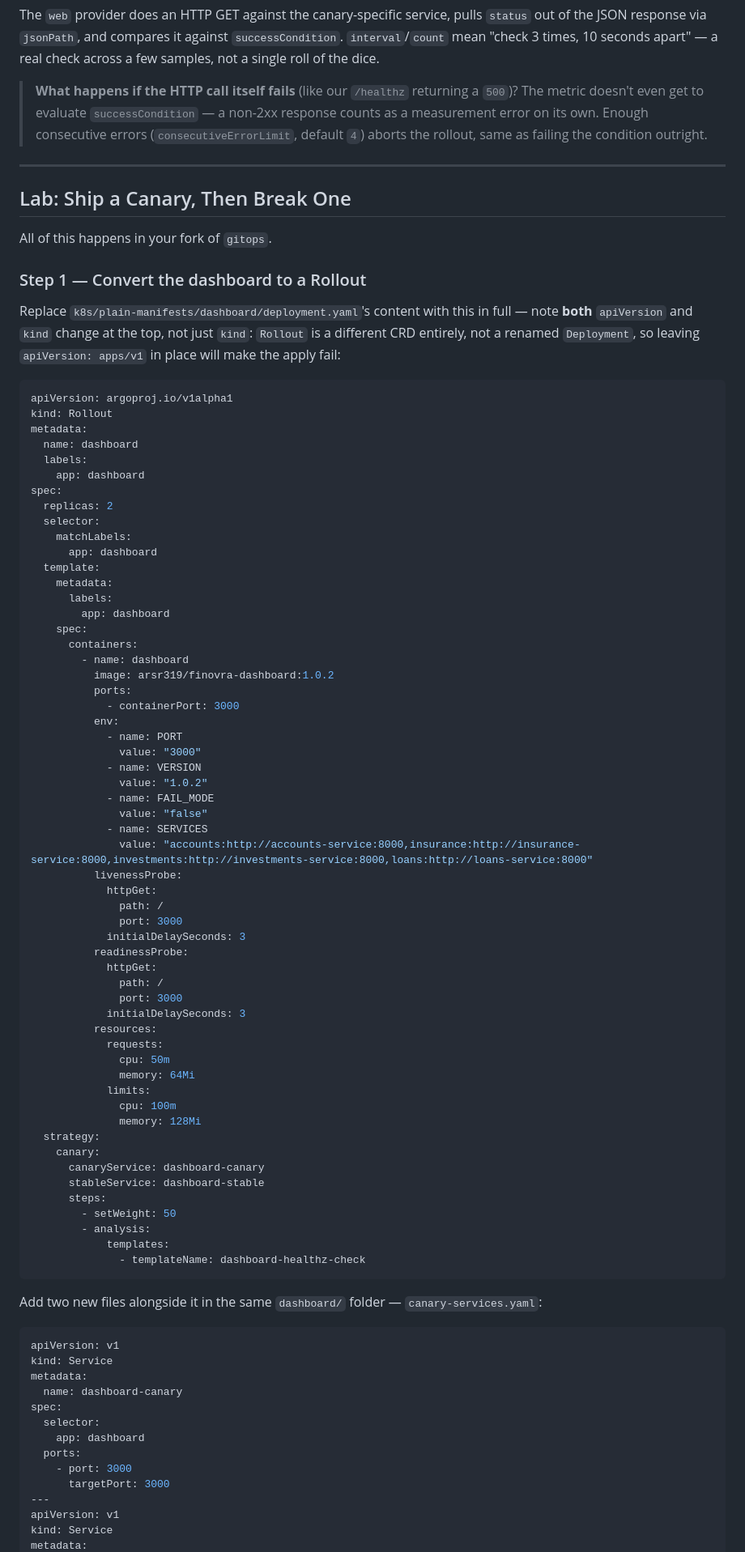
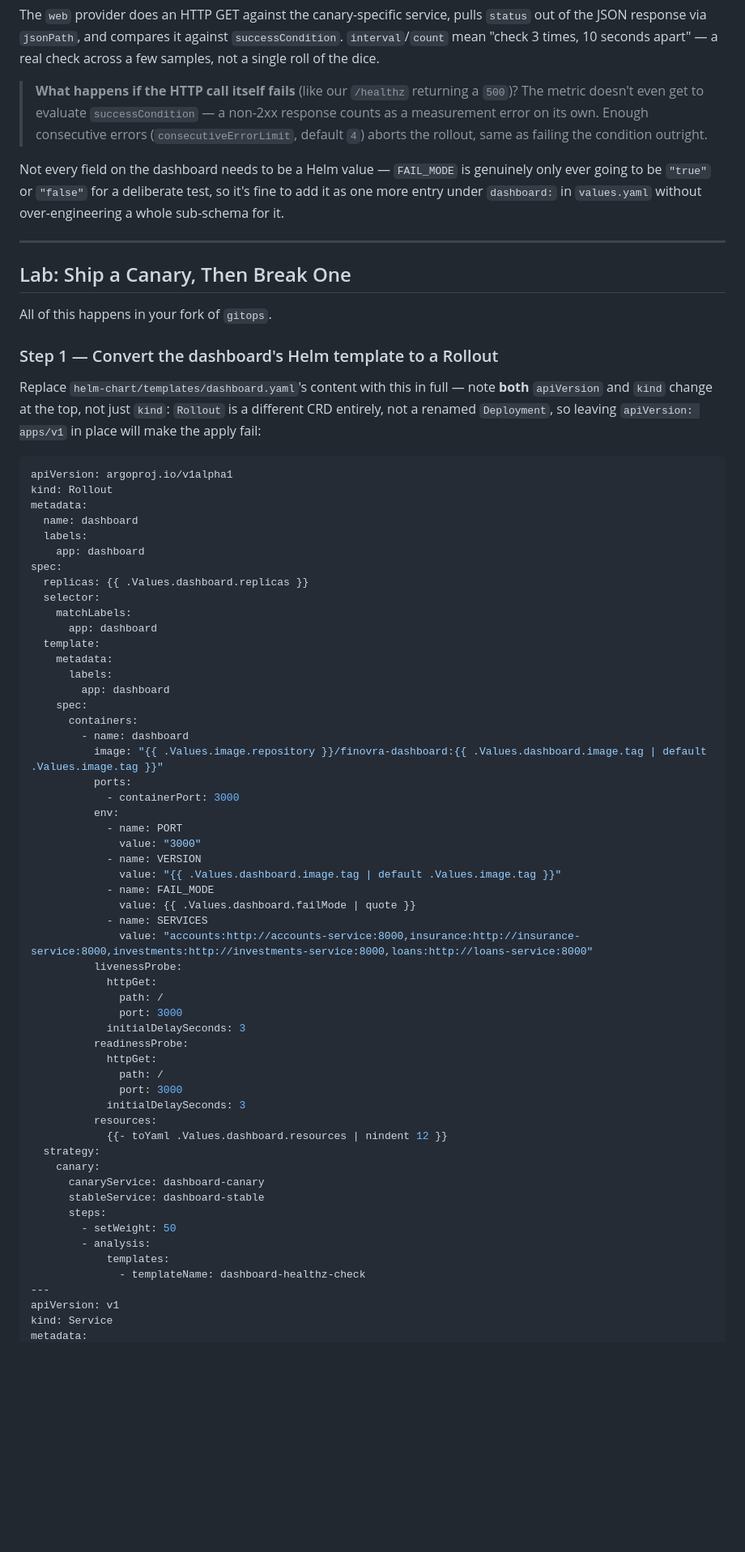
Before and after one commit to finovra-app/webapp, a Markdown page: docs/module-06-progressive-delivery-with-argo-rollouts.md, the part around one of its changes. Shown at 81% size. GitHub-like rendering; blank space fills up the shorter version.

````diff
--- a/docs/module-06-progressive-delivery-with-argo-rollouts.md
+++ b/docs/module-06-progressive-delivery-with-argo-rollouts.md
@@ -127,15 +126,17 @@ The `web` provider does an HTTP GET against the canary-specific service, pulls `
 
 > **What happens if the HTTP call itself fails** (like our `/healthz` returning a `500`)? The metric doesn't even get to evaluate `successCondition` — a non-2xx response counts as a measurement error on its own. Enough consecutive errors (`consecutiveErrorLimit`, default `4`) aborts the rollout, same as failing the condition outright.
 
+Not every field on the dashboard needs to be a Helm value — `FAIL_MODE` is genuinely only ever going to be `"true"` or `"false"` for a deliberate test, so it's fine to add it as one more entry under `dashboard:` in `values.yaml` without over-engineering a whole sub-schema for it.
+
 ---
 
 ## Lab: Ship a Canary, Then Break One
 
 All of this happens in your fork of `gitops`.
 
-### Step 1 — Convert the dashboard to a Rollout
+### Step 1 — Convert the dashboard's Helm template to a Rollout
 
-Replace `k8s/plain-manifests/dashboard/deployment.yaml`'s content with this in full — note **both** `apiVersion` and `kind` change at the top, not just `kind`: `Rollout` is a different CRD entirely, not a renamed `Deployment`, so leaving `apiVersion: apps/v1` in place will make the apply fail:
+Replace `helm-chart/templates/dashboard.yaml`'s content with this in full — note **both** `apiVersion` and `kind` change at the top, not just `kind`: `Rollout` is a different CRD entirely, not a renamed `Deployment`, so leaving `apiVersion: apps/v1` in place will make the apply fail:
 
 ```yaml
 apiVersion: argoproj.io/v1alpha1
@@ -145,7 +146,7 @@ metadata:
   labels:
     app: dashboard
 spec:
-  replicas: 2
+  replicas: {{ .Values.dashboard.replicas }}
   selector:
     matchLabels:
       app: dashboard
@@ -156,16 +157,16 @@ spec:
     spec:
       containers:
         - name: dashboard
-          image: arsr319/finovra-dashboard:1.0.2
+          image: "{{ .Values.image.repository }}/finovra-dashboard:{{ .Values.dashboard.image.tag | default .Values.image.tag }}"
           ports:
             - containerPort: 3000
           env:
             - name: PORT
               value: "3000"
             - name: VERSION
-              value: "1.0.2"
+              value: "{{ .Values.dashboard.image.tag | default .Values.image.tag }}"
             - name: FAIL_MODE
-              value: "false"
+              value: {{ .Values.dashboard.failMode | quote }}
             - name: SERVICES
               value: "accounts:http://accounts-service:8000,insurance:http://insurance-service:8000,investments:http://investments-service:8000,loans:http://loans-service:8000"
           livenessProbe:
@@ -179,12 +180,7 @@ spec:
               port: 3000
             initialDelaySeconds: 3
           resources:
-            requests:
-              cpu: 50m
-              memory: 64Mi
-            limits:
-              cpu: 100m
-              memory: 128Mi
+            {{- toYaml .Values.dashboard.resources | nindent 12 }}
   strategy:
     canary:
       canaryService: dashboard-canary
@@ -194,21 +190,6 @@ spec:
         - analysis:
             templates:
               - templateName: dashboard-healthz-check
-```
-
-Add two new files alongside it in the same `dashboard/` folder — `canary-services.yaml`:
-
-```yaml
-apiVersion: v1
-kind: Service
-metadata:
-  name: dashboard-canary
-spec:
-  selector:
-    app: dashboard
-  ports:
-    - port: 3000
-      targetPort: 3000
 ---
 apiVersion: v1
 kind: Service
````
Also changed, not shown: other parts of docs/module-06-progressive-delivery-with-argo-rollouts.md (+39 -32 lines).
